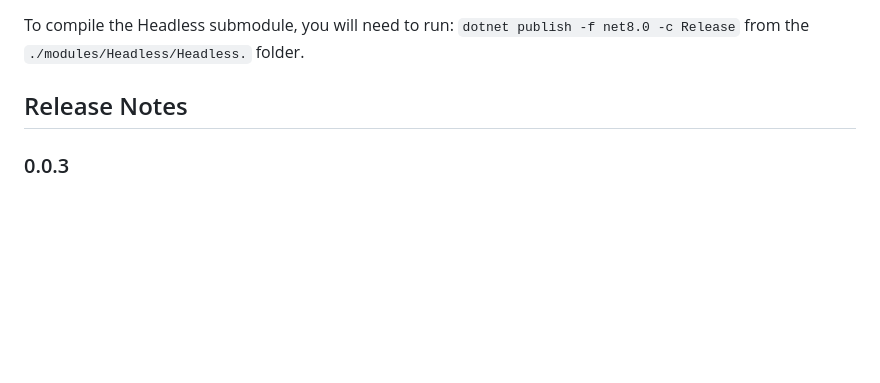
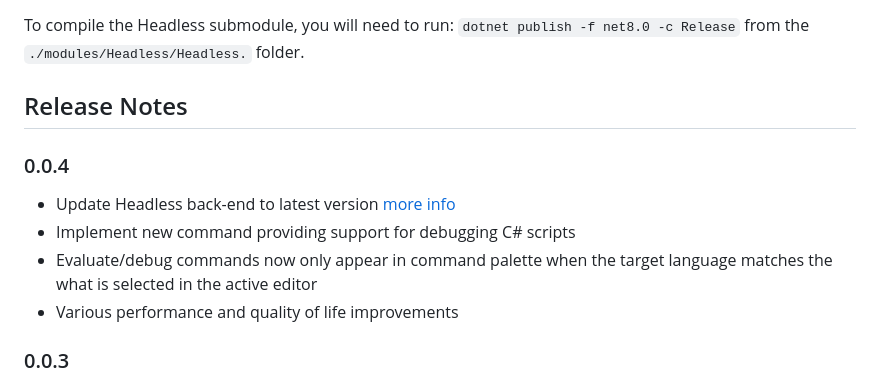
Before and after one commit to pwalkerdev/prototyper, a Markdown page: README.md, the part around the change printed below. Drawn GitHub-style; blank space fills up the shorter version.

```diff
--- a/README.md
+++ b/README.md
@@ -53,5 +53,12 @@ To compile the Headless submodule, you will need to run: `dotnet publish -f net8
 
 ## Release Notes
 
+### 0.0.4
+
+- Update Headless back-end to latest version [more info](https://github.com/pwalkerdev/Headless/pull/4)
+- Implement new command providing support for debugging C# scripts
+- Evaluate/debug commands now only appear in command palette when the target language matches the what is selected in the active editor
+- Various performance and quality of life improvements
+
 ### 0.0.3
 
```
Also changed, not shown: other parts of README.md (+1 -1 lines).
